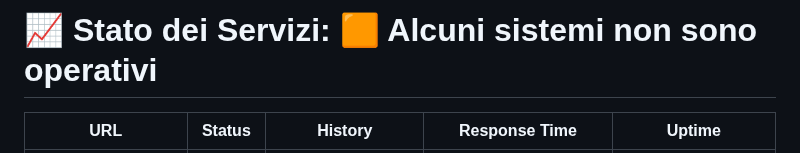
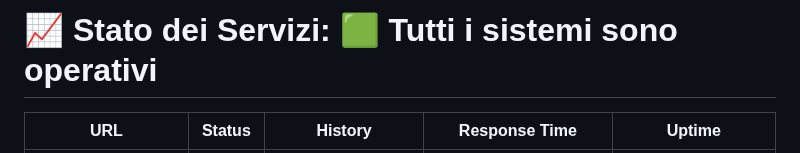
Before and after one commit to girolamodaschio/upptime, a Markdown page: README.md, the part around one of its changes. Rendered like a GitHub page.

Commit message:
:pencil: Update summary in README [skip ci] [upptime]

```diff
--- a/README.md
+++ b/README.md
@@ -1,4 +1,4 @@
-# 📈 Stato dei Servizi: <!--live status--> **🟧 Alcuni sistemi non sono operativi**
+# 📈 Stato dei Servizi: <!--live status--> **🟩 Tutti i sistemi sono operativi**
 
 <!--start: status pages-->
 <!-- This summary is generated by Upptime (https://github.com/upptime/upptime) -->
```
Also changed, not shown: other parts of README.md (+1 -1 lines).
